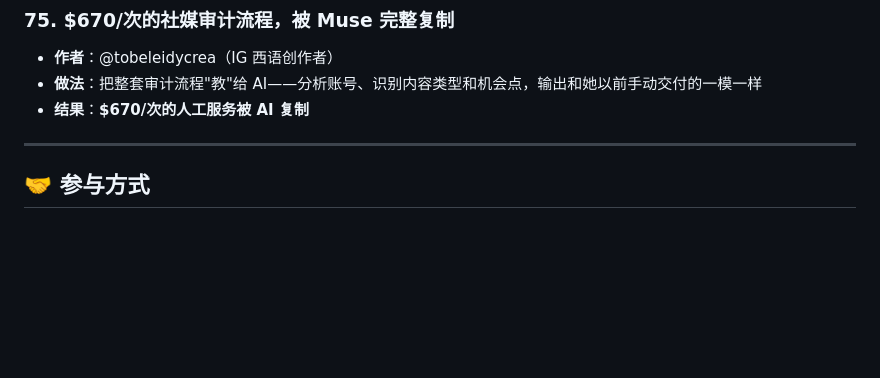
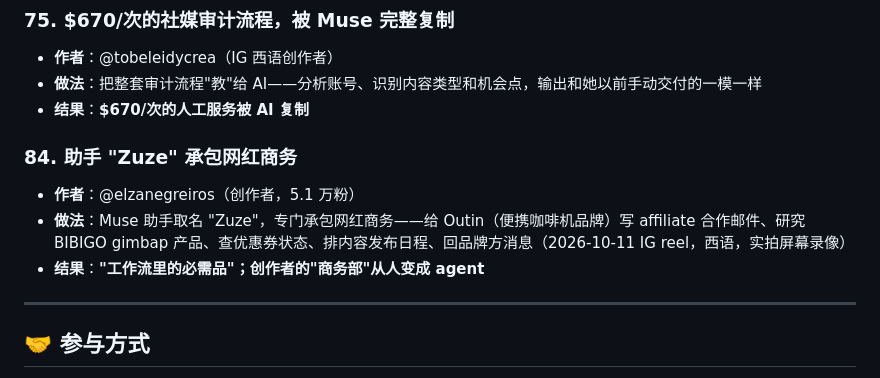
Before and after one commit to jaxxchen003/muse-use-cases, a Markdown page: README.md, the part around one of its changes. Rendered like a GitHub page; blank space fills up the shorter version.

```diff
--- a/README.md
+++ b/README.md
@@ -456,6 +493,10 @@
 - **做法**：把整套审计流程"教"给 AI——分析账号、识别内容类型和机会点，输出和她以前手动交付的一模一样
 - **结果**：**$670/次的人工服务被 AI 复制**
 
+### 84. 助手 "Zuze" 承包网红商务
+- **作者**：@elzanegreiros（创作者，5.1 万粉）
+- **做法**：Muse 助手取名 "Zuze"，专门承包网红商务——给 Outin（便携咖啡机品牌）写 affiliate 合作邮件、研究 BIBIGO gimbap 产品、查优惠券状态、排内容发布日程、回品牌方消息（2026-10-11 IG reel，西语，实拍屏幕录像）
+- **结果**：**"工作流里的必需品"；创作者的"商务部"从人变成 agent**
 ---
 
 ## 🤝 参与方式
```
Also changed, not shown: other parts of README.md (+43 -5 lines).
